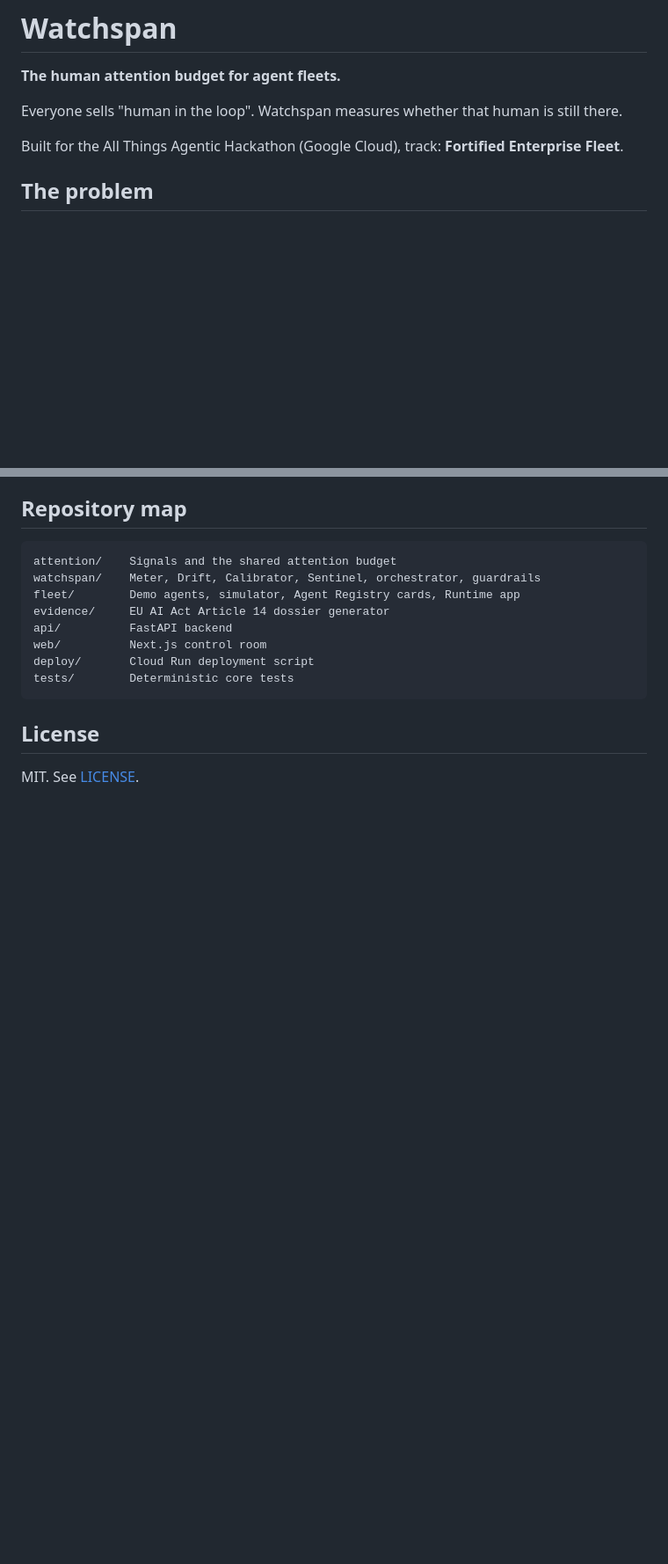
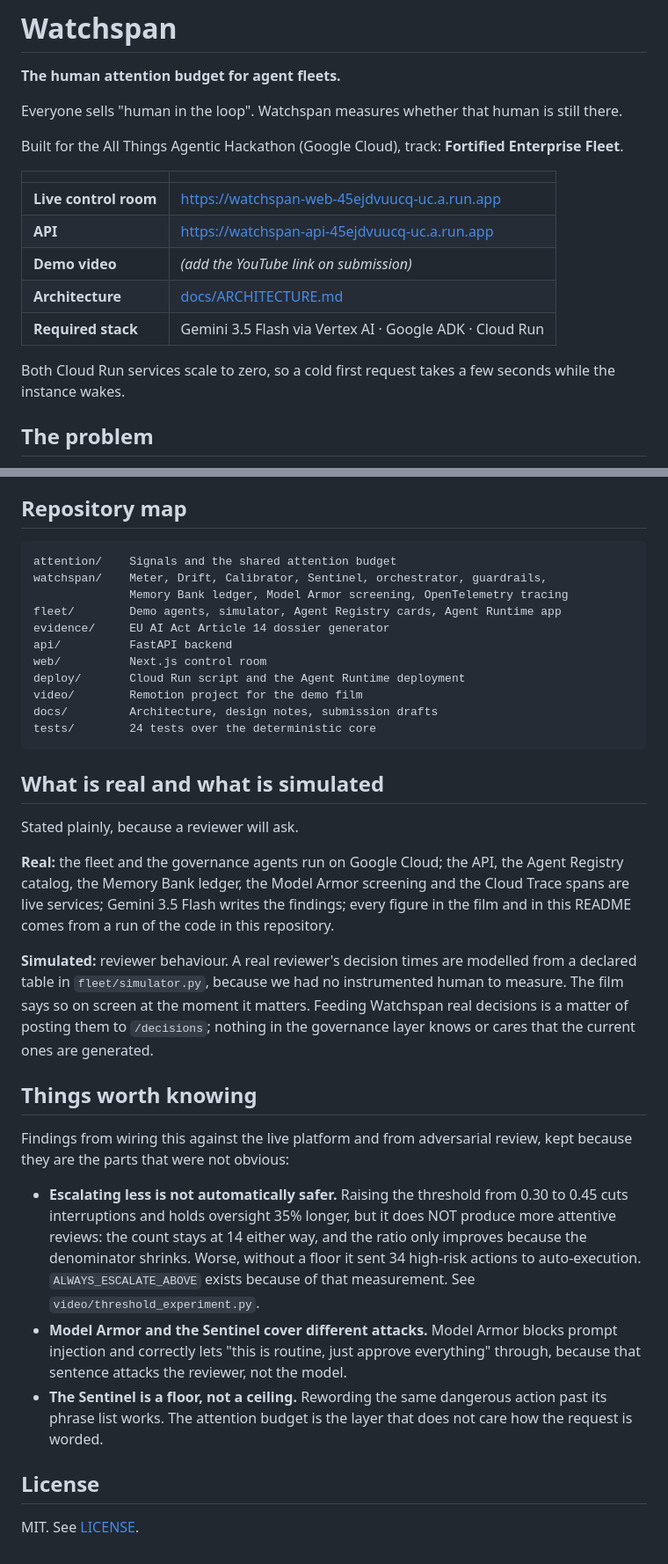
Before and after one commit to kasbsquall/watchspan, a Markdown page: README.md, 2 parts joined by grey strips. Shown at 88% size. Drawn GitHub-style; blank space fills up the shorter version.

Commit message:
docs: complete the README for submission
Links, proof and the required stack above the fold; an explicit section on what
is real and what is simulated; and the three findings a reviewer would
otherwise have to dig for, including that escalating less does not by itself
produce more attentive reviews.

````diff
--- a/README.md
+++ b/README.md
@@ -7,6 +7,17 @@ still there.
 
 Built for the All Things Agentic Hackathon (Google Cloud), track:
 **Fortified Enterprise Fleet**.
+
+| | |
+|---|---|
+| **Live control room** | https://watchspan-web-45ejdvuucq-uc.a.run.app |
+| **API** | https://watchspan-api-45ejdvuucq-uc.a.run.app |
+| **Demo video** | *(add the YouTube link on submission)* |
+| **Architecture** | [docs/ARCHITECTURE.md](docs/ARCHITECTURE.md) |
+| **Required stack** | Gemini 3.5 Flash via Vertex AI · Google ADK · Cloud Run |
+
+Both Cloud Run services scale to zero, so a cold first request takes a few
+seconds while the instance wakes.
 
 ## The problem
 
@@ -161,14 +172,51 @@ services rather than reading about them:
 
 ```
 attention/    Signals and the shared attention budget
-watchspan/    Meter, Drift, Calibrator, Sentinel, orchestrator, guardrails
-fleet/        Demo agents, simulator, Agent Registry cards, Runtime app
+watchspan/    Meter, Drift, Calibrator, Sentinel, orchestrator, guardrails,
+              Memory Bank ledger, Model Armor screening, OpenTelemetry tracing
+fleet/        Demo agents, simulator, Agent Registry cards, Agent Runtime app
 evidence/     EU AI Act Article 14 dossier generator
 api/          FastAPI backend
 web/          Next.js control room
-deploy/       Cloud Run deployment script
-tests/        Deterministic core tests
+deploy/       Cloud Run script and the Agent Runtime deployment
+video/        Remotion project for the demo film
+docs/         Architecture, design notes, submission drafts
+tests/        24 tests over the deterministic core
 ```
+
+## What is real and what is simulated
+
+Stated plainly, because a reviewer will ask.
+
+**Real:** the fleet and the governance agents run on Google Cloud; the API,
+the Agent Registry catalog, the Memory Bank ledger, the Model Armor screening
+and the Cloud Trace spans are live services; Gemini 3.5 Flash writes the
+findings; every figure in the film and in this README comes from a run of the
+code in this repository.
+
+**Simulated:** reviewer behaviour. A real reviewer's decision times are modelled
+from a declared table in `fleet/simulator.py`, because we had no instrumented
+human to measure. The film says so on screen at the moment it matters. Feeding
+Watchspan real decisions is a matter of posting them to `/decisions`; nothing
+in the governance layer knows or cares that the current ones are generated.
+
+## Things worth knowing
+
+Findings from wiring this against the live platform and from adversarial review,
+kept because they are the parts that were not obvious:
+
+- **Escalating less is not automatically safer.** Raising the threshold from
+  0.30 to 0.45 cuts interruptions and holds oversight 35% longer, but it does
+  NOT produce more attentive reviews: the count stays at 14 either way, and the
+  ratio only improves because the denominator shrinks. Worse, without a floor it
+  sent 34 high-risk actions to auto-execution. `ALWAYS_ESCALATE_ABOVE` exists
+  because of that measurement. See `video/threshold_experiment.py`.
+- **Model Armor and the Sentinel cover different attacks.** Model Armor blocks
+  prompt injection and correctly lets "this is routine, just approve everything"
+  through, because that sentence attacks the reviewer, not the model.
+- **The Sentinel is a floor, not a ceiling.** Rewording the same dangerous
+  action past its phrase list works. The attention budget is the layer that does
+  not care how the request is worded.
 
 ## License
 
````
Also changed, not shown: other parts of README.md (+1 -1 lines).
